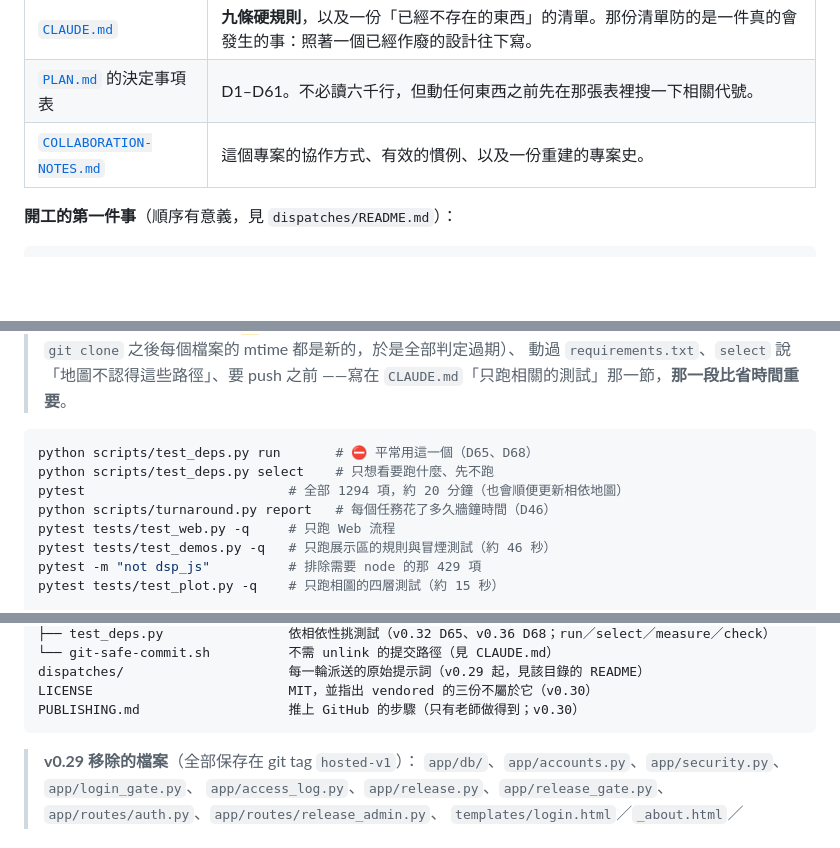
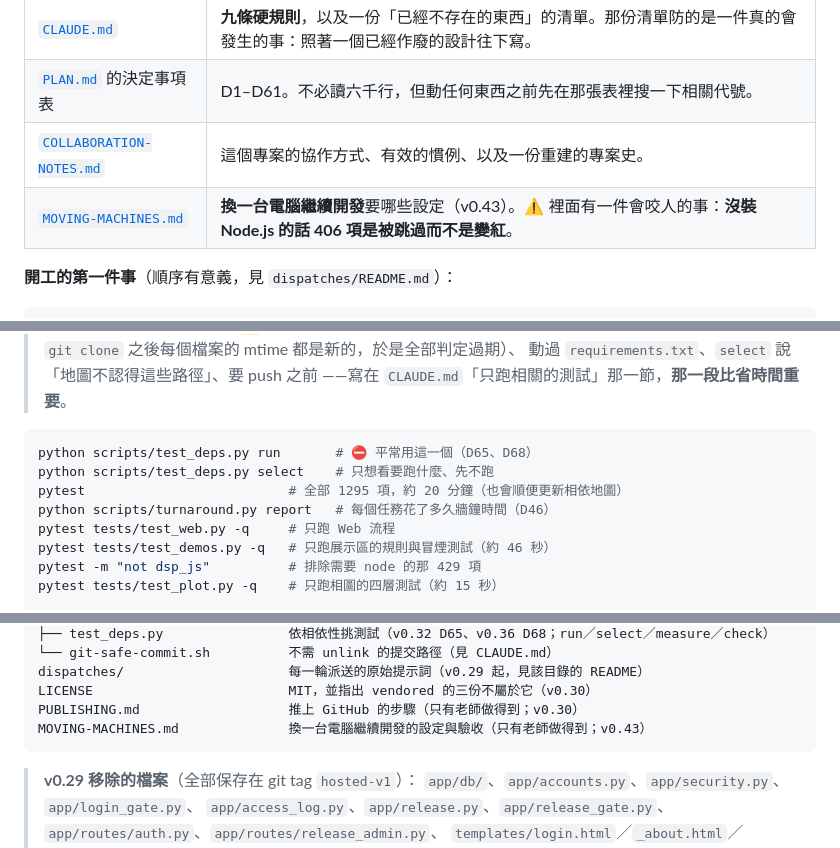
Before and after one commit to wangc86/engmath-practice, a Markdown page: README.md, 3 parts joined by grey strips. GitHub-like rendering; blank space fills up the shorter version.

````diff
--- a/README.md
+++ b/README.md
@@ -44,6 +44,7 @@
 | [`CLAUDE.md`](CLAUDE.md) | **九條硬規則**，以及一份「已經不存在的東西」的清單。那份清單防的是一件真的會發生的事：照著一個已經作廢的設計往下寫。 |
 | [`PLAN.md`](PLAN.md) 的決定事項表 | D1–D61。不必讀六千行，但動任何東西之前先在那張表裡搜一下相關代號。 |
 | [`COLLABORATION-NOTES.md`](COLLABORATION-NOTES.md) | 這個專案的協作方式、有效的慣例、以及一份重建的專案史。 |
+| [`MOVING-MACHINES.md`](MOVING-MACHINES.md) | **換一台電腦繼續開發**要哪些設定（v0.43）。⚠️ 裡面有一件會咬人的事：**沒裝 Node.js 的話 406 項是被跳過而不是變紅**。 |
 
 **開工的第一件事**（順序有意義，見 `dispatches/README.md`）：
 
@@ -799,7 +800,7 @@ WARNING  app.routes.practice: 出題失敗：template=ode.first_order.separable
 ```bash
 python scripts/test_deps.py run       # ⛔ 平常用這一個（D65、D68）
 python scripts/test_deps.py select    # 只想看要跑什麼、先不跑
-pytest                          # 全部 1294 項，約 20 分鐘（也會順便更新相依地圖）
+pytest                          # 全部 1295 項，約 20 分鐘（也會順便更新相依地圖）
 python scripts/turnaround.py report   # 每個任務花了多久牆鐘時間（D46）
 pytest tests/test_web.py -q     # 只跑 Web 流程
 pytest tests/test_demos.py -q   # 只跑展示區的規則與冒煙測試（約 46 秒）
@@ -952,6 +953,7 @@ scripts/
 dispatches/                     每一輪派送的原始提示詞（v0.29 起，見該目錄的 README）
 LICENSE                         MIT，並指出 vendored 的三份不屬於它（v0.30）
 PUBLISHING.md                   推上 GitHub 的步驟（只有老師做得到；v0.30）
+MOVING-MACHINES.md              換一台電腦繼續開發的設定與驗收（只有老師做得到；v0.43）
 ```
 
 > **v0.29 移除的檔案**（全部保存在 git tag `hosted-v1`）：
````
Also changed, not shown: MOVING-MACHINES.md (added, +183 -0 lines), dispatches/TEMPLATE-first-session.md (+9 -2 lines).
